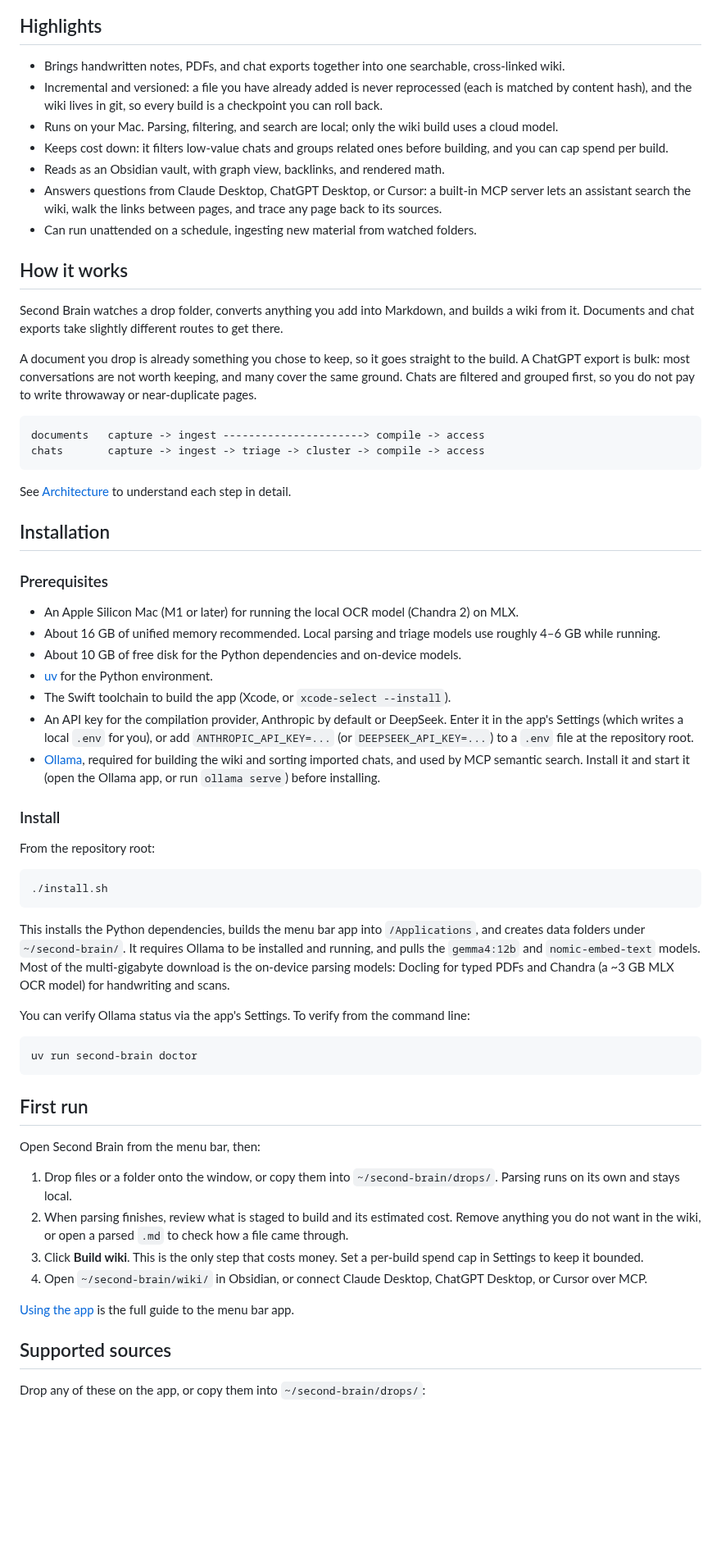
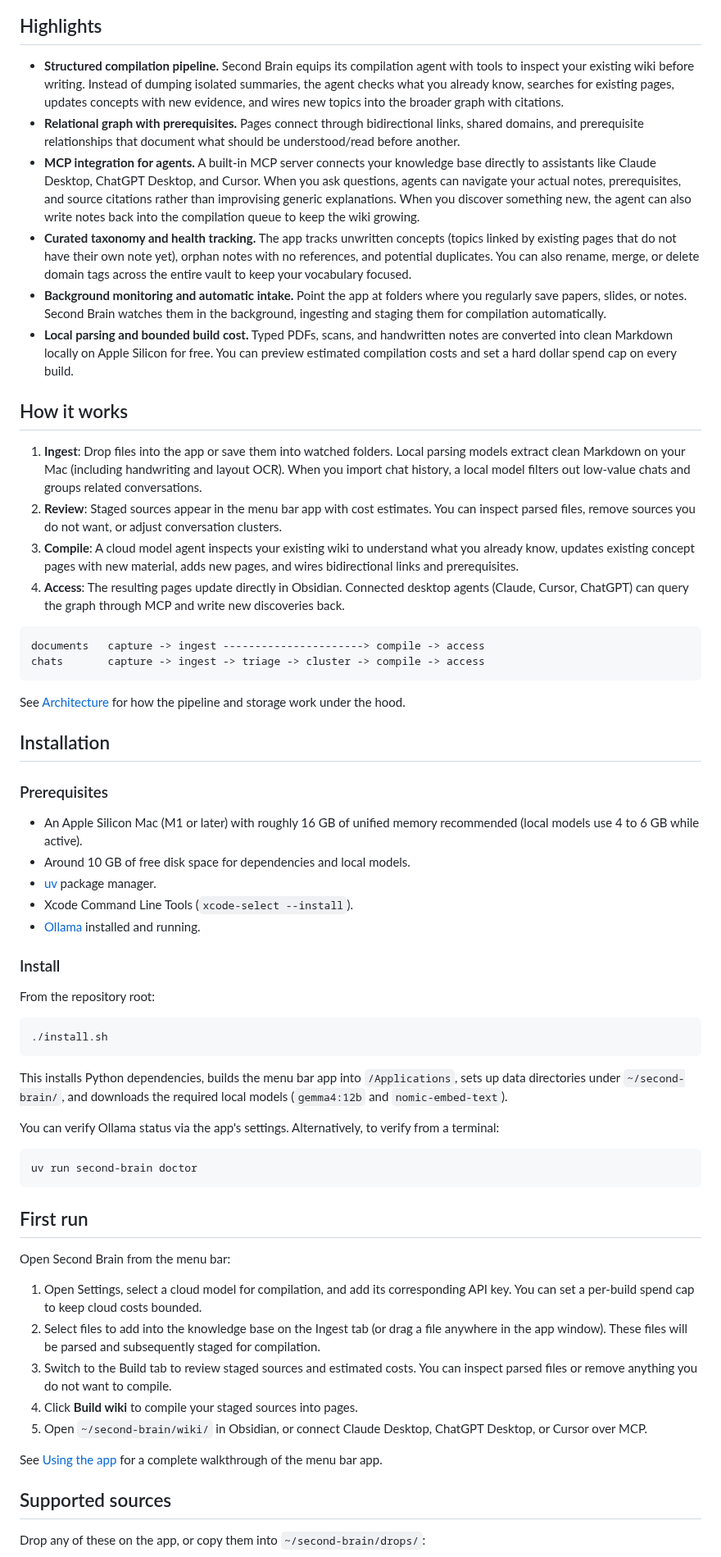
Before and after one commit to khyyle/second-brain, a Markdown page: README.md, the part around one of its changes. Shown at 82% size. Drawn GitHub-style; blank space fills up the shorter version.

Commit message:
docs: update README against existing app and improve clarity / wording

````diff
--- a/README.md
+++ b/README.md
@@ -10,38 +10,36 @@ A local-first macOS app that turns your notes, PDFs, and exported ChatGPT histor
 
 ## Highlights
 
-- Brings handwritten notes, PDFs, and chat exports together into one searchable, cross-linked wiki.
-- Incremental and versioned: a file you have already added is never reprocessed (each is matched by content hash), and the wiki lives in git, so every build is a checkpoint you can roll back.
-- Runs on your Mac. Parsing, filtering, and search are local; only the wiki build uses a cloud model.
-- Keeps cost down: it filters low-value chats and groups related ones before building, and you can cap spend per build.
-- Reads as an Obsidian vault, with graph view, backlinks, and rendered math.
-- Answers questions from Claude Desktop, ChatGPT Desktop, or Cursor: a built-in MCP server lets an assistant search the wiki, walk the links between pages, and trace any page back to its sources.
-- Can run unattended on a schedule, ingesting new material from watched folders.
+- **Structured compilation pipeline.** Second Brain equips its compilation agent with tools to inspect your existing wiki before writing. Instead of dumping isolated summaries, the agent checks what you already know, searches for existing pages, updates concepts with new evidence, and wires new topics into the broader graph with citations.
+- **Relational graph with prerequisites.** Pages connect through bidirectional links, shared domains, and prerequisite relationships that document what should be understood/read before another.
+- **MCP integration for agents.** A built-in MCP server connects your knowledge base directly to assistants like Claude Desktop, ChatGPT Desktop, and Cursor. When you ask questions, agents can navigate your actual notes, prerequisites, and source citations rather than improvising generic explanations. When you discover something new, the agent can also write notes back into the compilation queue to keep the wiki growing.
+- **Curated taxonomy and health tracking.** The app tracks unwritten concepts (topics linked by existing pages that do not have their own note yet), orphan notes with no references, and potential duplicates. You can also rename, merge, or delete domain tags across the entire vault to keep your vocabulary focused.
+- **Background monitoring and automatic intake.** Point the app at folders where you regularly save papers, slides, or notes. Second Brain watches them in the background, ingesting and staging them for compilation automatically.
+- **Local parsing and bounded build cost.** Typed PDFs, scans, and handwritten notes are converted into clean Markdown locally on Apple Silicon for free. You can preview estimated compilation costs and set a hard dollar spend cap on every build.
 
 ## How it works
 
-Second Brain watches a drop folder, converts anything you add into Markdown, and builds a wiki from it. Documents and chat exports take slightly different routes to get there.
-
-A document you drop is already something you chose to keep, so it goes straight to the build. A ChatGPT export is bulk: most conversations are not worth keeping, and many cover the same ground. Chats are filtered and grouped first, so you do not pay to write throwaway or near-duplicate pages.
+1. **Ingest**: Drop files into the app or save them into watched folders. Local parsing models extract clean Markdown on your Mac (including handwriting and layout OCR). When you import chat history, a local model filters out low-value chats and groups related conversations.
+2. **Review**: Staged sources appear in the menu bar app with cost estimates. You can inspect parsed files, remove sources you do not want, or adjust conversation clusters.
+3. **Compile**: A cloud model agent inspects your existing wiki to understand what you already know, updates existing concept pages with new material, adds new pages, and wires bidirectional links and prerequisites.
+4. **Access**: The resulting pages update directly in Obsidian. Connected desktop agents (Claude, Cursor, ChatGPT) can query the graph through MCP and write new discoveries back.
 
 ```
 documents   capture -> ingest ----------------------> compile -> access
 chats       capture -> ingest -> triage -> cluster -> compile -> access
 ```
 
-See [Architecture](docs/architecture.md) to understand each step in detail.
+See [Architecture](docs/architecture.md) for how the pipeline and storage work under the hood.
 
 ## Installation
 
 ### Prerequisites
 
-- An Apple Silicon Mac (M1 or later) for running the local OCR model (Chandra 2) on MLX.
-- About 16 GB of unified memory recommended. Local parsing and triage models use roughly 4–6 GB while running.
-- About 10 GB of free disk for the Python dependencies and on-device models.
-- [uv](https://github.com/astral-sh/uv) for the Python environment.
-- The Swift toolchain to build the app (Xcode, or `xcode-select --install`).
-- An API key for the compilation provider, Anthropic by default or DeepSeek. Enter it in the app's Settings (which writes a local `.env` for you), or add `ANTHROPIC_API_KEY=...` (or `DEEPSEEK_API_KEY=...`) to a `.env` file at the repository root.
-- [Ollama](https://ollama.com), required for building the wiki and sorting imported chats, and used by MCP semantic search. Install it and start it (open the Ollama app, or run `ollama serve`) before installing.
+- An Apple Silicon Mac (M1 or later) with roughly 16 GB of unified memory recommended (local models use 4 to 6 GB while active).
+- Around 10 GB of free disk space for dependencies and local models.
+- [uv](https://github.com/astral-sh/uv) package manager.
+- Xcode Command Line Tools (`xcode-select --install`).
+- [Ollama](https://ollama.com) installed and running.
 
 ### Install
 
@@ -51,9 +49,9 @@ From the repository root:
 ./install.sh
 ```
 
-This installs the Python dependencies, builds the menu bar app into `/Applications`, and creates data folders under `~/second-brain/`. It requires Ollama to be installed and running, and pulls the `gemma4:12b` and `nomic-embed-text` models. Most of the multi-gigabyte download is the on-device parsing models: Docling for typed PDFs and Chandra (a ~3 GB MLX OCR model) for handwriting and scans.
+This installs Python dependencies, builds the menu bar app into `/Applications`, sets up data directories under `~/second-brain/`, and downloads the required local models (`gemma4:12b` and `nomic-embed-text`).
 
-You can verify Ollama status via the app's Settings. To verify from the command line:
+You can verify Ollama status via the app's settings. Alternatively, to verify from a terminal:
 
 ```bash
 uv run second-brain doctor
@@ -61,14 +59,15 @@ uv run second-brain doctor
 
 ## First run
 
-Open Second Brain from the menu bar, then:
+Open Second Brain from the menu bar:
 
-1. Drop files or a folder onto the window, or copy them into `~/second-brain/drops/`. Parsing runs on its own and stays local.
-2. When parsing finishes, review what is staged to build and its estimated cost. Remove anything you do not want in the wiki, or open a parsed `.md` to check how a file came through.
-3. Click **Build wiki**. This is the only step that costs money. Set a per-build spend cap in Settings to keep it bounded.
-4. Open `~/second-brain/wiki/` in Obsidian, or connect Claude Desktop, ChatGPT Desktop, or Cursor over MCP.
+1. Open Settings, select a cloud model for compilation, and add its corresponding API key. You can set a per-build spend cap to keep cloud costs bounded.
+2. Select files to add into the knowledge base on the Ingest tab (or drag a file anywhere in the app window). These files will be parsed and subsequently staged for compilation.
+3. Switch to the Build tab to review staged sources and estimated costs. You can inspect parsed files or remove anything you do not want to compile.
+4. Click **Build wiki** to compile your staged sources into pages.
+5. Open `~/second-brain/wiki/` in Obsidian, or connect Claude Desktop, ChatGPT Desktop, or Cursor over MCP.
 
-[Using the app](docs/using-the-app.md) is the full guide to the menu bar app.
+See [Using the app](docs/using-the-app.md) for a complete walkthrough of the menu bar app.
 
 ## Supported sources
 
````
Also changed, not shown: other parts of README.md (+22 -20 lines), docs/images/settings-mcp-buttons.png (added).
